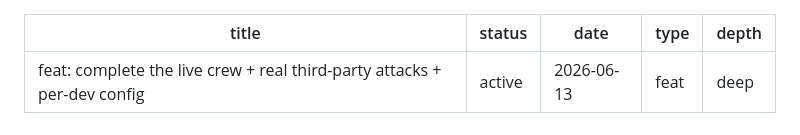
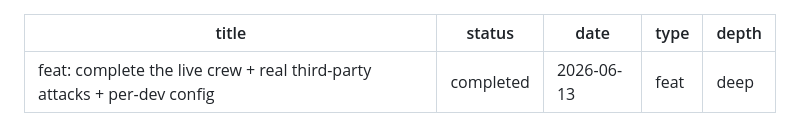
Before and after one commit to kapoor1309/warden, a Markdown page: docs/plans/2026-06-13-002-feat-live-crew-real-attacks-plan.md, the part around the change. Rendered like a GitHub page.

Commit message:
docs: mark plan 002 completed (U1-U4 done)
Co-Authored-By: Claude Opus 4.8 <noreply@anthropic.com>

```diff
--- a/docs/plans/2026-06-13-002-feat-live-crew-real-attacks-plan.md
+++ b/docs/plans/2026-06-13-002-feat-live-crew-real-attacks-plan.md
@@ -1,6 +1,6 @@
 ---
 title: "feat: complete the live crew + real third-party attacks + per-dev config"
-status: active
+status: completed
 date: 2026-06-13
 type: feat
 depth: deep
```
